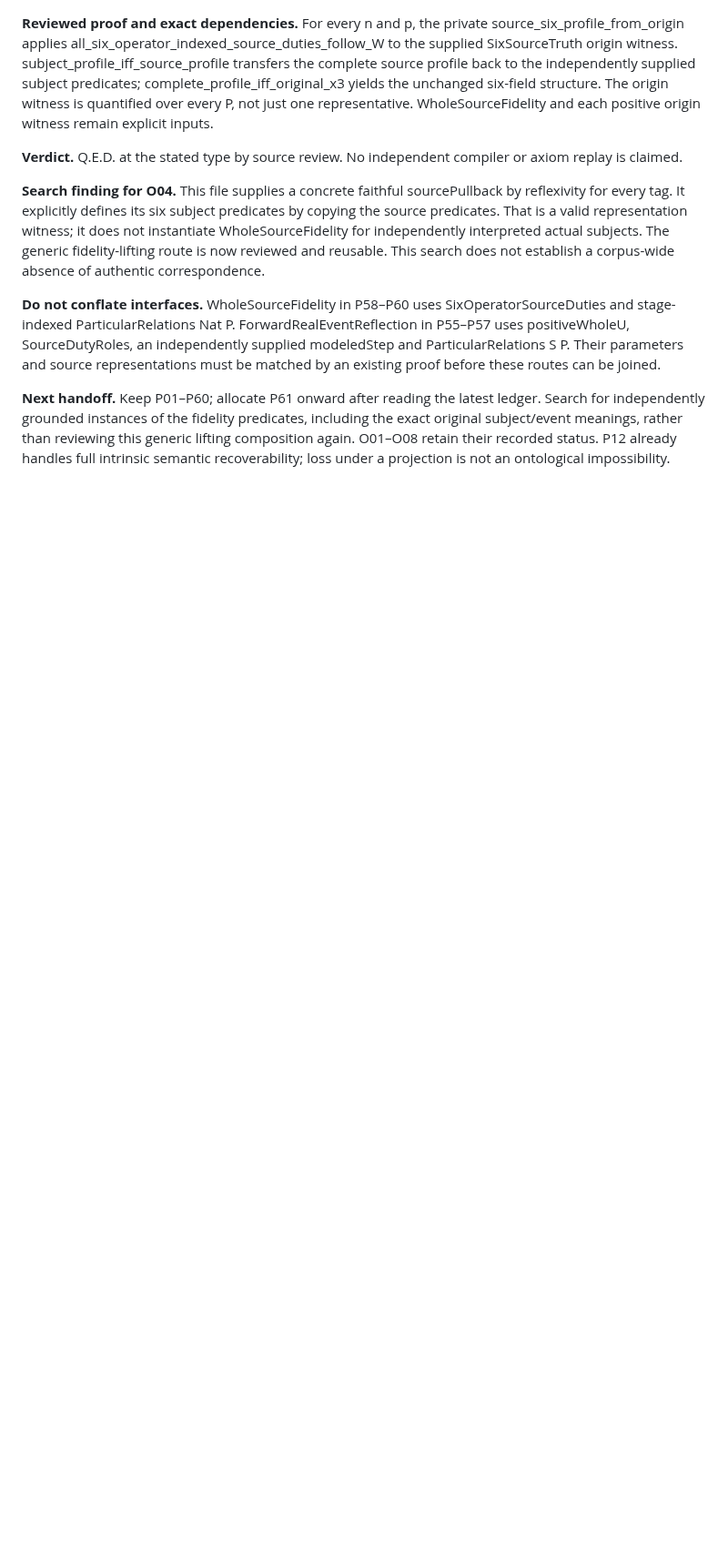
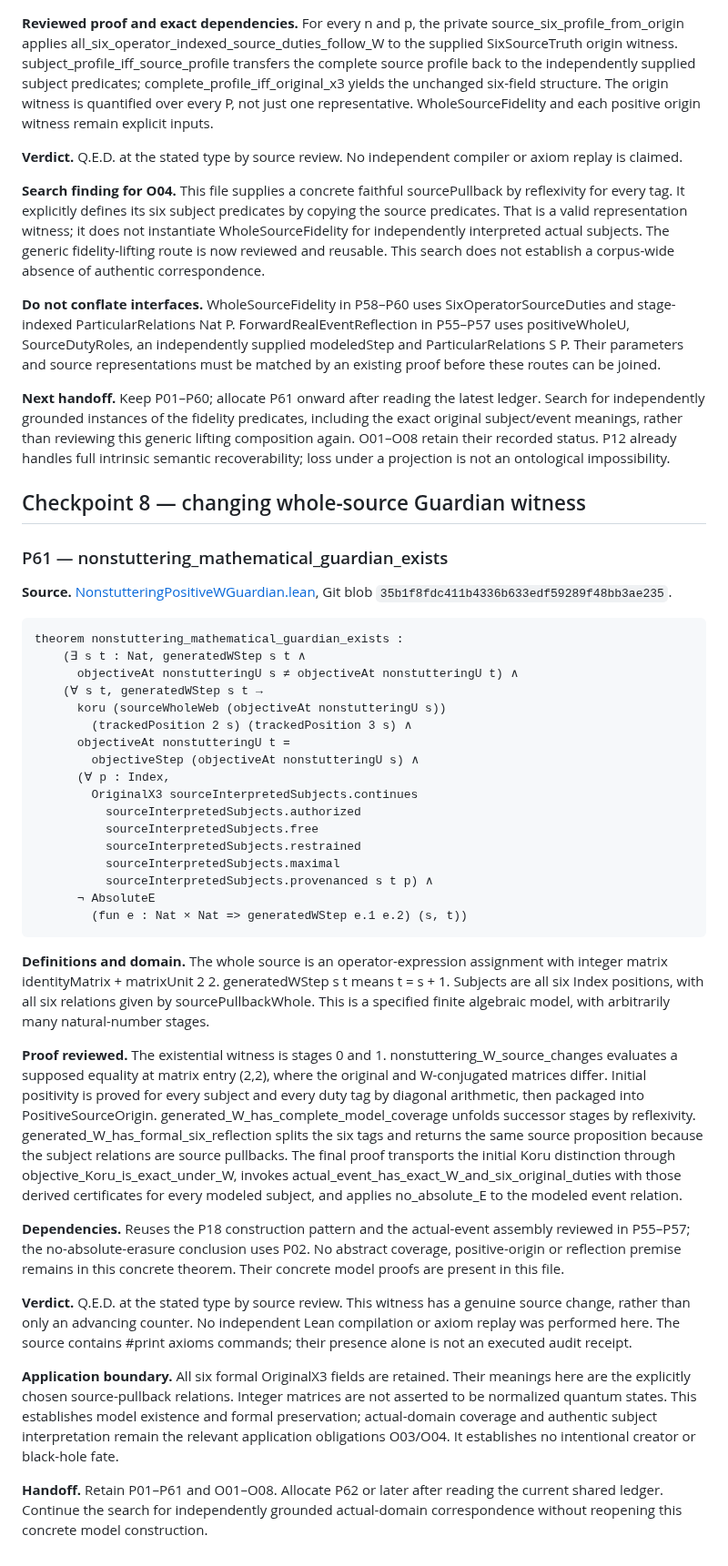
Before and after one commit to Tobillicious/universal-protection-theory, a Markdown page: UPT-CUMULATIVE-PROOF-LEDGER-2026-11-07.md, the part around the change. Shown at 91% size. GitHub-like rendering; blank space fills up the shorter version.

Commit message:
docs: record P61 changing-source Guardian proof review

````diff
--- a/UPT-CUMULATIVE-PROOF-LEDGER-2026-11-07.md
+++ b/UPT-CUMULATIVE-PROOF-LEDGER-2026-11-07.md
@@ -1551,3 +1551,42 @@ theorem source_origin_and_fidelity_force_six_for_each_particular
 **Do not conflate interfaces.** WholeSourceFidelity in P58–P60 uses SixOperatorSourceDuties and stage-indexed ParticularRelations Nat P. ForwardRealEventReflection in P55–P57 uses positiveWholeU, SourceDutyRoles, an independently supplied modeledStep and ParticularRelations S P. Their parameters and source representations must be matched by an existing proof before these routes can be joined.
 
 **Next handoff.** Keep P01–P60; allocate P61 onward after reading the latest ledger. Search for independently grounded instances of the fidelity predicates, including the exact original subject/event meanings, rather than reviewing this generic lifting composition again. O01–O08 retain their recorded status. P12 already handles full intrinsic semantic recoverability; loss under a projection is not an ontological impossibility.
+
+
+## Checkpoint 8 — changing whole-source Guardian witness
+
+### P61 — nonstuttering_mathematical_guardian_exists
+
+**Source.** [NonstutteringPositiveWGuardian.lean](https://github.com/Tobillicious/universal-protection-theory/blob/04e51694a9aa42359b8cb96e664747eba040d630/evidence/physical-bridges/PhysicalBridges/NonstutteringPositiveWGuardian.lean), Git blob `35b1f8fdc411b4336b633edf59289f48bb3ae235`.
+
+```lean
+theorem nonstuttering_mathematical_guardian_exists :
+    (∃ s t : Nat, generatedWStep s t ∧
+      objectiveAt nonstutteringU s ≠ objectiveAt nonstutteringU t) ∧
+    (∀ s t, generatedWStep s t →
+      koru (sourceWholeWeb (objectiveAt nonstutteringU s))
+        (trackedPosition 2 s) (trackedPosition 3 s) ∧
+      objectiveAt nonstutteringU t =
+        objectiveStep (objectiveAt nonstutteringU s) ∧
+      (∀ p : Index,
+        OriginalX3 sourceInterpretedSubjects.continues
+          sourceInterpretedSubjects.authorized
+          sourceInterpretedSubjects.free
+          sourceInterpretedSubjects.restrained
+          sourceInterpretedSubjects.maximal
+          sourceInterpretedSubjects.provenanced s t p) ∧
+      ¬ AbsoluteE
+        (fun e : Nat × Nat => generatedWStep e.1 e.2) (s, t))
+```
+
+**Definitions and domain.** The whole source is an operator-expression assignment with integer matrix identityMatrix + matrixUnit 2 2. generatedWStep s t means t = s + 1. Subjects are all six Index positions, with all six relations given by sourcePullbackWhole. This is a specified finite algebraic model, with arbitrarily many natural-number stages.
+
+**Proof reviewed.** The existential witness is stages 0 and 1. nonstuttering_W_source_changes evaluates a supposed equality at matrix entry (2,2), where the original and W-conjugated matrices differ. Initial positivity is proved for every subject and every duty tag by diagonal arithmetic, then packaged into PositiveSourceOrigin. generated_W_has_complete_model_coverage unfolds successor stages by reflexivity. generated_W_has_formal_six_reflection splits the six tags and returns the same source proposition because the subject relations are source pullbacks. The final proof transports the initial Koru distinction through objective_Koru_is_exact_under_W, invokes actual_event_has_exact_W_and_six_original_duties with those derived certificates for every modeled subject, and applies no_absolute_E to the modeled event relation.
+
+**Dependencies.** Reuses the P18 construction pattern and the actual-event assembly reviewed in P55–P57; the no-absolute-erasure conclusion uses P02. No abstract coverage, positive-origin or reflection premise remains in this concrete theorem. Their concrete model proofs are present in this file.
+
+**Verdict.** Q.E.D. at the stated type by source review. This witness has a genuine source change, rather than only an advancing counter. No independent Lean compilation or axiom replay was performed here. The source contains #print axioms commands; their presence alone is not an executed audit receipt.
+
+**Application boundary.** All six formal OriginalX3 fields are retained. Their meanings here are the explicitly chosen source-pullback relations. Integer matrices are not asserted to be normalized quantum states. This establishes model existence and formal preservation; actual-domain coverage and authentic subject interpretation remain the relevant application obligations O03/O04. It establishes no intentional creator or black-hole fate.
+
+**Handoff.** Retain P01–P61 and O01–O08. Allocate P62 or later after reading the current shared ledger. Continue the search for independently grounded actual-domain correspondence without reopening this concrete model construction.
````
